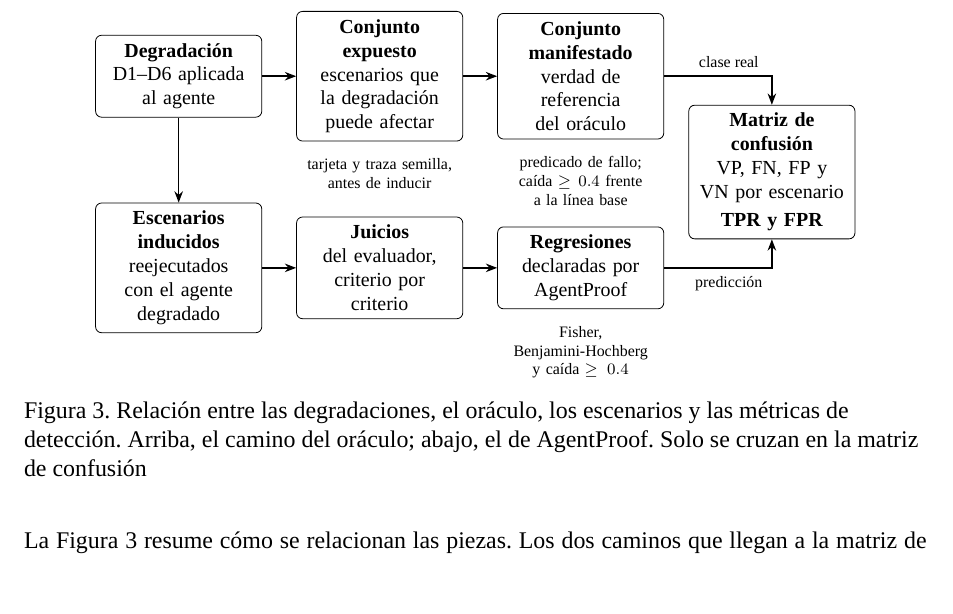
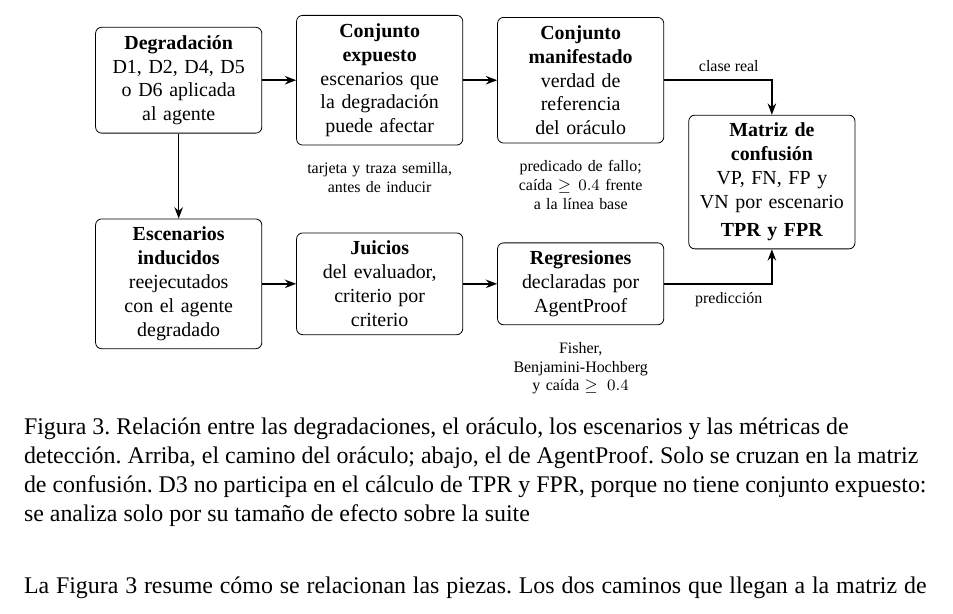
Before and after one commit to junilai/Agent_Proof, a LaTeX thesis (thesis/main.tex, which reads thesis/capitulos/05-diseno-experimental.tex): part of page 45 of 59, cut so that both start at the same text. Compiled offline with XeLaTeX; a missing font is replaced by an installed copy or a similar font; a LaTeX package or settings file that is missing is left out.

Commit message:
tesis: la Figura 3 indica que D3 no entra en TPR y FPR
Lo pidió el tutor. El recuadro de la degradación nombra solo los
operadores con conjunto expuesto, y la leyenda aclara que D3 se analiza
por su tamaño de efecto, como establece la metodología.

```diff
--- a/thesis/capitulos/05-diseno-experimental.tex
+++ b/thesis/capitulos/05-diseno-experimental.tex
@@ -97,7 +97,7 @@ La Figura~\ref{fig:verdad} resume cómo se relacionan las piezas. Los dos camino
       flecha/.style={-{Stealth[length=2mm]}, thick},
       etiqueta/.style={font=\scriptsize, align=center},
       node distance=0.6cm]
-    \node[caja] (mut) {\textbf{Degradación}\\D1--D6 aplicada al agente};
+    \node[caja] (mut) {\textbf{Degradación}\\D1, D2, D4, D5 o D6 aplicada al agente};
     \node[caja, right=of mut] (exp) {\textbf{Conjunto expuesto}\\escenarios que la degradación puede afectar};
     \node[caja, right=of exp] (man) {\textbf{Conjunto manifestado}\\verdad de referencia del oráculo};
     \node[caja, below=1.5cm of mut] (esc) {\textbf{Escenarios inducidos}\\reejecutados con el agente degradado};
@@ -115,7 +115,7 @@ La Figura~\ref{fig:verdad} resume cómo se relacionan las piezas. Los dos camino
     \node[etiqueta, below=0.15cm of man, text width=2.8cm] {predicado de fallo; caída $\geq 0.4$ frente a la línea base};
     \node[etiqueta, below=0.15cm of reg, text width=2.8cm] {Fisher, Benjamini-Hochberg y caída $\geq 0.4$};
   \end{tikzpicture}
-  \caption{Relación entre las degradaciones, el oráculo, los escenarios y las métricas de detección. Arriba, el camino del oráculo; abajo, el de AgentProof. Solo se cruzan en la matriz de confusión}
+  \caption{Relación entre las degradaciones, el oráculo, los escenarios y las métricas de detección. Arriba, el camino del oráculo; abajo, el de AgentProof. Solo se cruzan en la matriz de confusión. D3 no participa en el cálculo de TPR y FPR, porque no tiene conjunto expuesto: se analiza solo por su tamaño de efecto sobre la suite}
   \label{fig:verdad}
 \end{figure}
 
```
